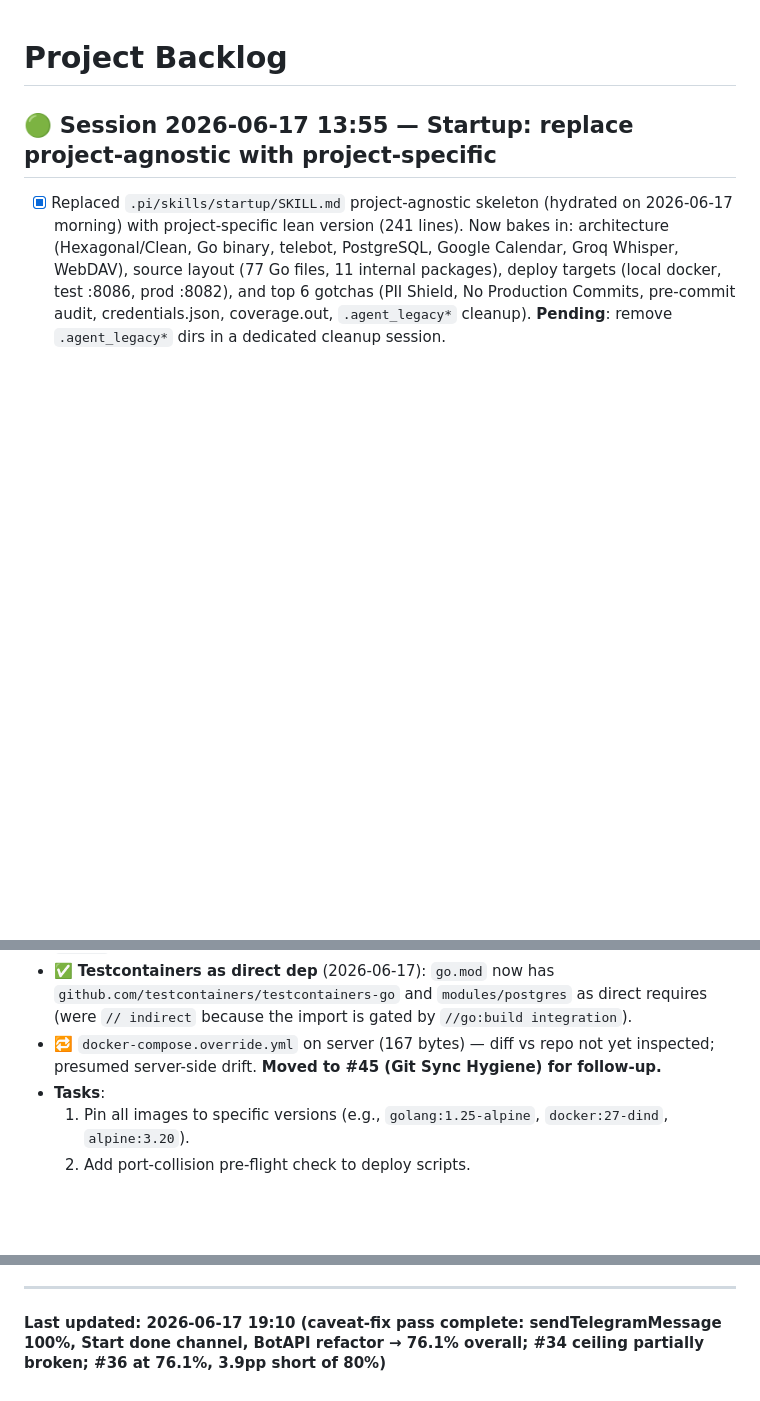
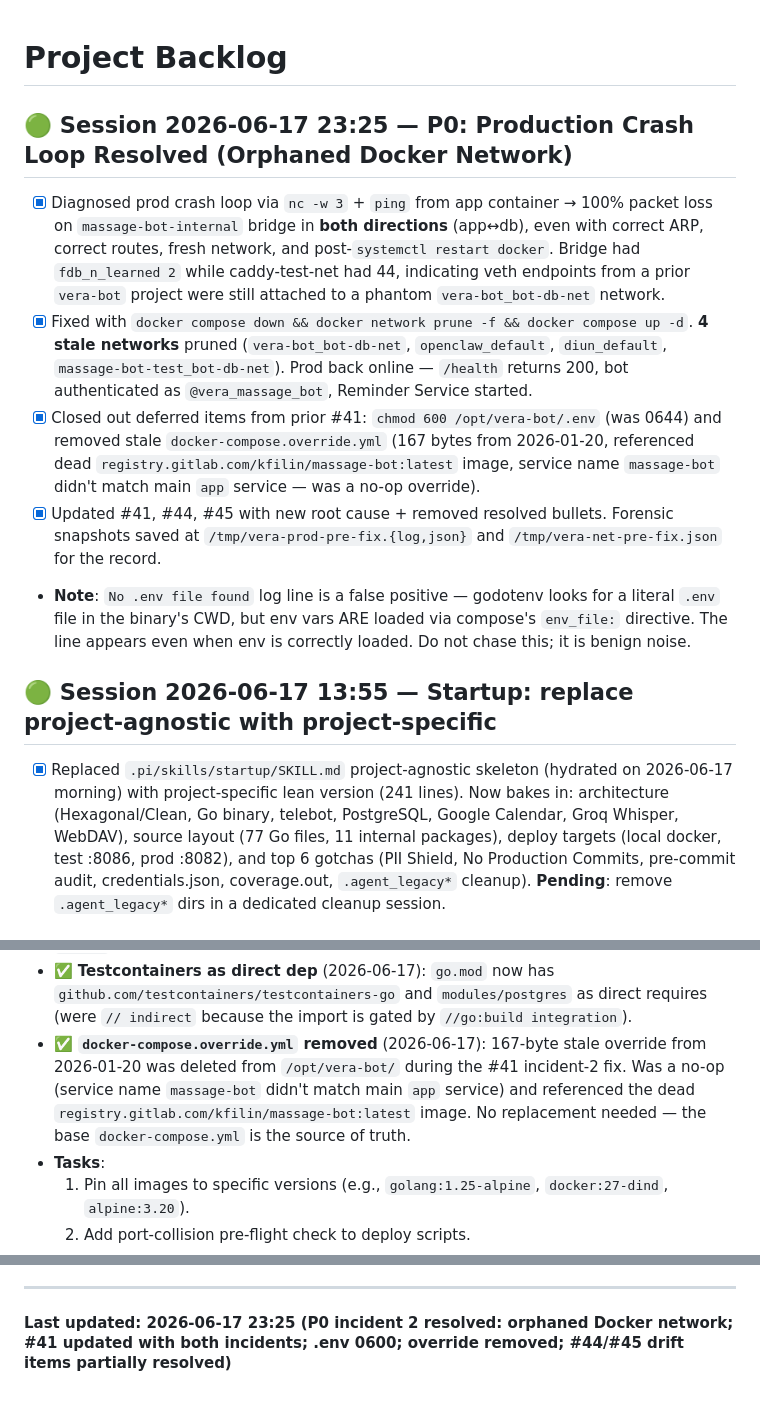
Before and after one commit to kfilin/massage-bot, a Markdown page: BACKLOG.md, 3 parts joined by grey strips. Drawn GitHub-style; blank space fills up the shorter version.

```diff
--- a/BACKLOG.md
+++ b/BACKLOG.md
@@ -1,4 +1,12 @@
 # Project Backlog
+
+## 🟢 Session 2026-06-17 23:25 — P0: Production Crash Loop Resolved (Orphaned Docker Network)
+
+- [x] Diagnosed prod crash loop via `nc -w 3` + `ping` from app container → 100% packet loss on `massage-bot-internal` bridge in **both directions** (app↔db), even with correct ARP, correct routes, fresh network, and post-`systemctl restart docker`. Bridge had `fdb_n_learned 2` while caddy-test-net had 44, indicating veth endpoints from a prior `vera-bot` project were still attached to a phantom `vera-bot_bot-db-net` network.
+- [x] Fixed with `docker compose down && docker network prune -f && docker compose up -d`. **4 stale networks** pruned (`vera-bot_bot-db-net`, `openclaw_default`, `diun_default`, `massage-bot-test_bot-db-net`). Prod back online — `/health` returns 200, bot authenticated as `@vera_massage_bot`, Reminder Service started.
+- [x] Closed out deferred items from prior #41: `chmod 600 /opt/vera-bot/.env` (was 0644) and removed stale `docker-compose.override.yml` (167 bytes from 2026-01-20, referenced dead `registry.gitlab.com/kfilin/massage-bot:latest` image, service name `massage-bot` didn't match main `app` service — was a no-op override).
+- [x] Updated #41, #44, #45 with new root cause + removed resolved bullets. Forensic snapshots saved at `/tmp/vera-prod-pre-fix.{log,json}` and `/tmp/vera-net-pre-fix.json` for the record.
+- **Note**: `No .env file found` log line is a false positive — godotenv looks for a literal `.env` file in the binary's CWD, but env vars ARE loaded via compose's `env_file:` directive. The line appears even when env is correctly loaded. Do not chase this; it is benign noise.
 
 ## 🟢 Session 2026-06-17 13:55 — Startup: replace project-agnostic with project-specific
 
@@ -443,7 +437,7 @@ This is manual, repetitive work that a template + AI assist system can reduce fr
 - ✅ **GitLab CI manual prod gate audit** (2026-06-17): Gate is functionally correct (`when: manual` + `needs: ["run-tests"]` + branch restriction). Migrated deprecated `only:` to modern `rules:` syntax. Added `environment:` blocks for both deploy jobs (enables GitLab deployment board + rollback UI).
 - ✅ **`go test ./...` permission fix** (2026-06-17): `.gitlab-ci.yml` test job changed from `go test ./...` to `go test ./cmd/... ./internal/...`. The old pattern failed on this dev machine with `open postgres_data: permission denied` (UID 70 postgres owns the volume); would have failed in CI too on any runner with similar permission layout. Also applies to `go vet` calls.
 - ✅ **Testcontainers as direct dep** (2026-06-17): `go.mod` now has `github.com/testcontainers/testcontainers-go` and `modules/postgres` as direct requires (were `// indirect` because the import is gated by `//go:build integration`).
-- 🔁 `docker-compose.override.yml` on server (167 bytes) — diff vs repo not yet inspected; presumed server-side drift. **Moved to #45 (Git Sync Hygiene) for follow-up.**
+- ✅ **`docker-compose.override.yml` removed** (2026-06-17): 167-byte stale override from 2026-01-20 was deleted from `/opt/vera-bot/` during the #41 incident-2 fix. Was a no-op (service name `massage-bot` didn't match main `app` service) and referenced the dead `registry.gitlab.com/kfilin/massage-bot:latest` image. No replacement needed — the base `docker-compose.yml` is the source of truth.
 - **Tasks**:
   1. Pin all images to specific versions (e.g., `golang:1.25-alpine`, `docker:27-dind`, `alpine:3.20`).
   2. Add port-collision pre-flight check to deploy scripts.
@@ -473,4 +467,4 @@ This is manual, repetitive work that a template + AI assist system can reduce fr
 
 ---
 
-#### Last updated: 2026-06-17 19:10 (caveat-fix pass complete: sendTelegramMessage 100%, Start done channel, BotAPI refactor → 76.1% overall; #34 ceiling partially broken; #36 at 76.1%, 3.9pp short of 80%)
+#### Last updated: 2026-06-17 23:25 (P0 incident 2 resolved: orphaned Docker network; #41 updated with both incidents; .env 0600; override removed; #44/#45 drift items partially resolved)
```
Also changed, not shown: other parts of BACKLOG.md (+16 -30 lines).
